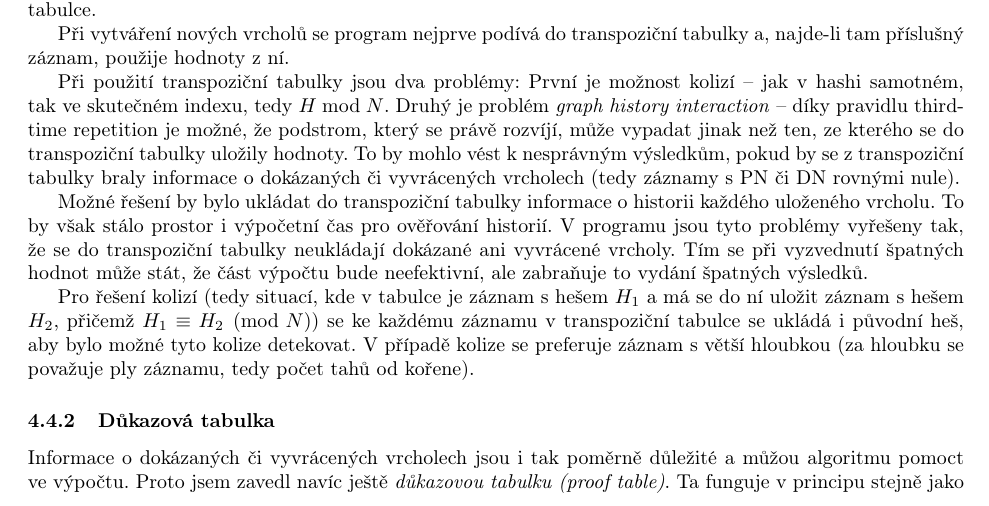
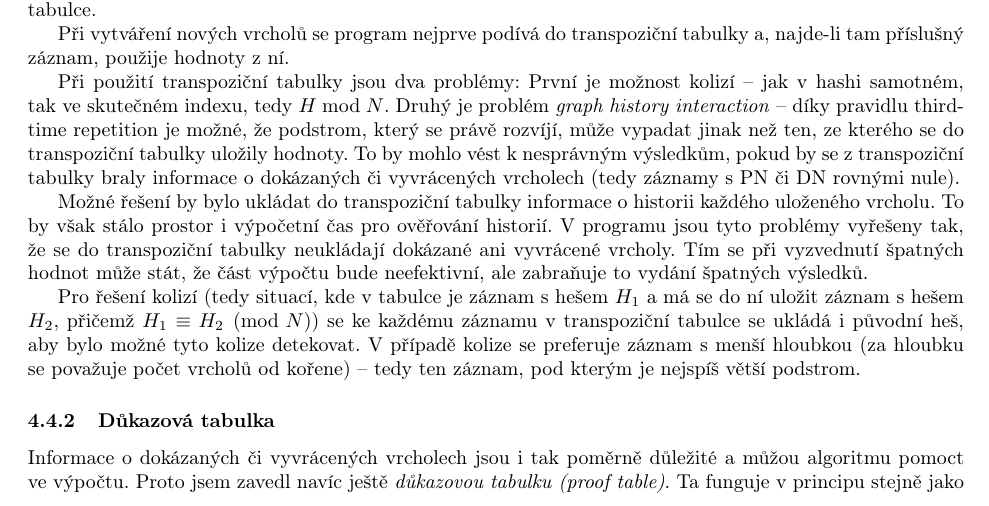
Before and after one commit to Oxyd/APNS, a LaTeX document (doc/doc.tex): part of page 6 of 12, cut so that both start at the same text. Compiled offline with pdfLaTeX.

Commit message:
Another documentation update.

```diff
--- a/doc/doc.tex
+++ b/doc/doc.tex
@@ -406,8 +406,9 @@ zabraňuje to vydání špatných výsledků.
 Pro řešení kolizí (tedy situací, kde v tabulce je záznam s hešem \(H_1\) a má se
 do ní uložit záznam s hešem \(H_2\), přičemž \(H_1 \equiv H_2 \pmod N\)) se ke
 každému záznamu v transpoziční tabulce se ukládá i původní heš, aby bylo možné
-tyto kolize detekovat. V případě kolize se preferuje záznam s větší hloubkou (za
-hloubku se považuje ply záznamu, tedy počet tahů od kořene).
+tyto kolize detekovat. V případě kolize se preferuje záznam s menší hloubkou (za
+hloubku se považuje počet vrcholů od kořene) -- tedy ten záznam, pod kterým
+je nejspíš větší podstrom.
 
 \subsubsection{Důkazová tabulka}
 \label{sec:heur-pt}
```
Also changed, not shown: 3 other files.
